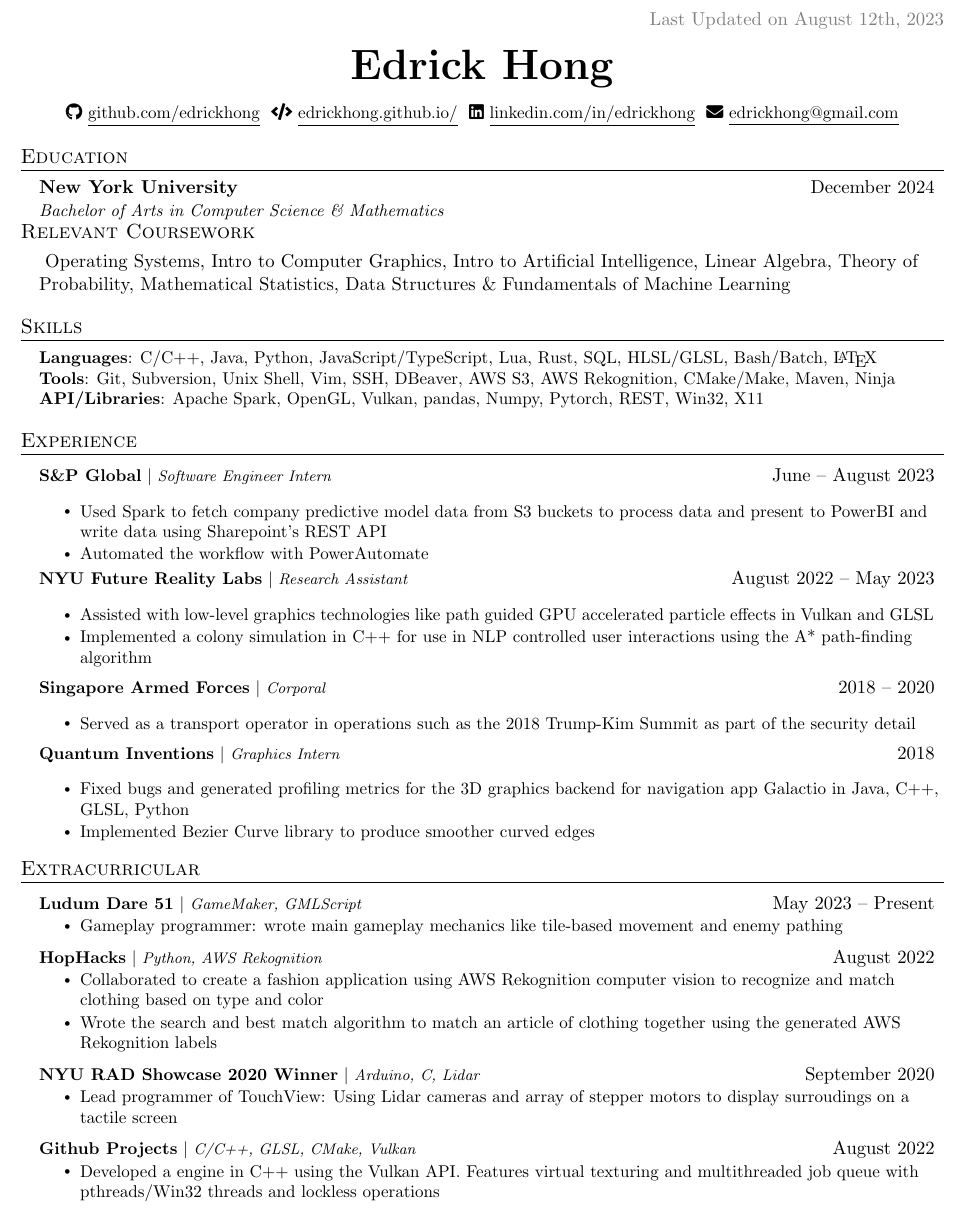
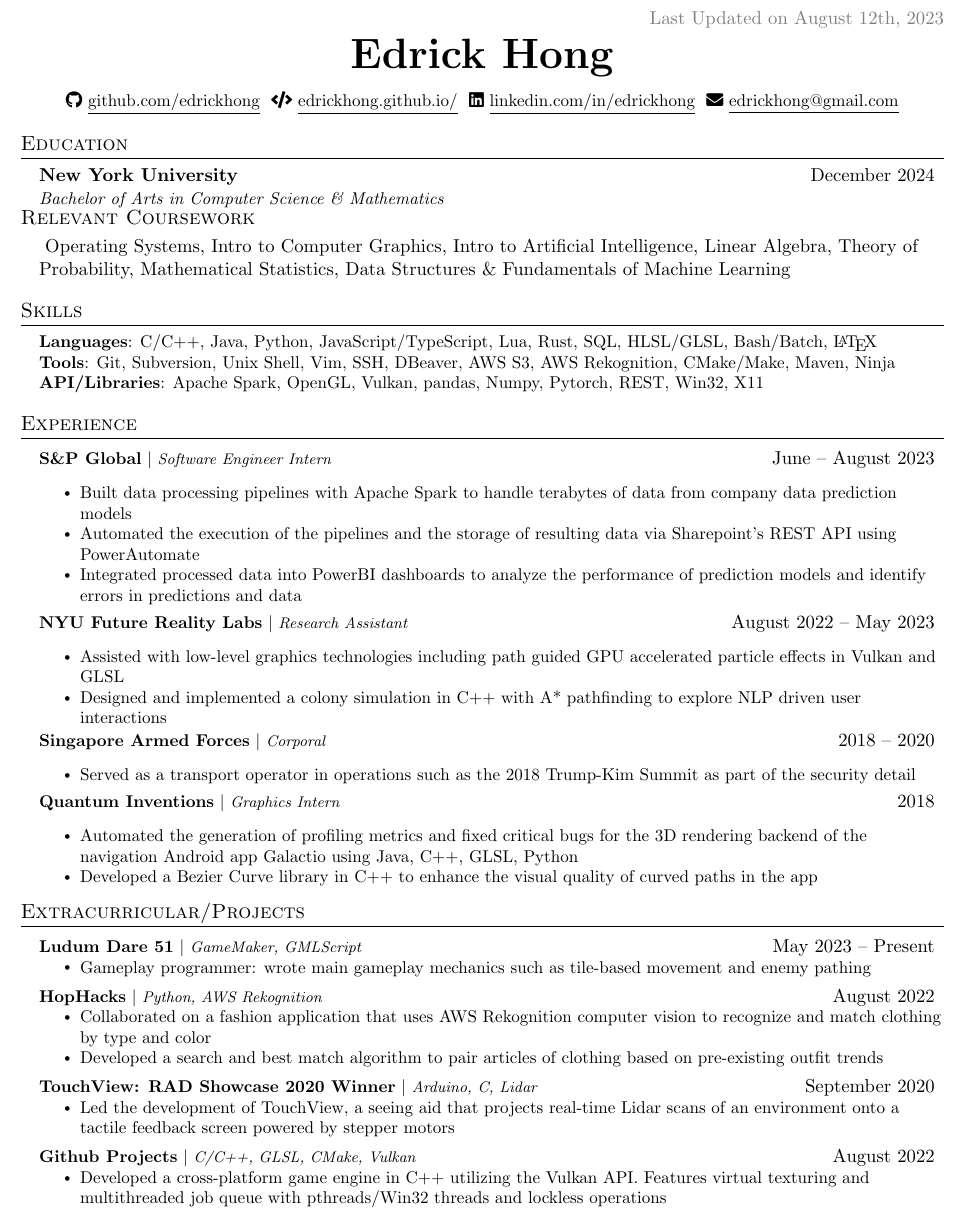
Before and after one commit to edrickhong/resume, a LaTeX document (main.tex): part of the page, cut so that both start at the same text. Compiled offline with pdfLaTeX.

Commit message:
edited resume to be more action oriented

```diff
--- a/main.tex
+++ b/main.tex
@@ -114,10 +114,10 @@
     \faIcon{github}
     \href{https://github.com/edrickhong}{\underline{github.com/edrickhong}} $  $
     \faIcon{code}
-    \href{https://github.com/edrickhong/project_pages/wiki} %TODO: github pages here
+    \href{https://github.com/edrickhong/project_pages/wiki}
     {\underline{edrickhong.github.io/}} $  $
     \faIcon{linkedin}
-    \href{https://www.linkedin.com/in/edrick-hong-966abb244/}{\underline{linkedin.com/in/edrickhong}} $  $ %TODO:
+    \href{https://www.linkedin.com/in/edrick-hong-966abb244/}{\underline{linkedin.com/in/edrickhong}} $  $
     \faIcon{envelope}
     \href{mailto:edrickhong@gmail.com}
     {\underline{edrickhong@gmail.com}}
@@ -158,15 +158,16 @@
         \resumeProjectHeading
           {\textbf{S\&P Global} $|$ \footnotesize\emph{Software Engineer Intern}\vspace{8pt}}{June -- August 2023}
         \resumeItemListStart
-            \resumeItem{Used Spark to fetch company predictive model data from S3 buckets to process data and present to PowerBI and write data using Sharepoint's REST API}
-            \resumeItem{Automated the workflow with PowerAutomate}
+            \resumeItem{Built data processing pipelines with Apache Spark to handle terabytes of data from company data prediction models}
+            \resumeItem{Automated the execution of the pipelines and the storage of resulting data via Sharepoint's REST API using PowerAutomate}
+            \resumeItem{Integrated processed data into PowerBI dashboards to analyze the performance of prediction models and identify errors in predictions and data}
         \resumeItemListEnd
 
         \resumeProjectHeading
           {\textbf{NYU Future Reality Labs}\vspace{8pt} $|$ \footnotesize\emph{Research Assistant}}{August 2022 -- May 2023}
         \resumeItemListStart
-            \resumeItem{Assisted with low-level graphics technologies like path guided GPU accelerated particle effects in Vulkan and GLSL}
-            \resumeItem{Implemented a colony simulation in C++ for use in NLP controlled user interactions using the A* path-finding algorithm}
+            \resumeItem{Assisted with low-level graphics technologies including path guided GPU accelerated particle effects in Vulkan and GLSL}
+	    \resumeItem{Designed and implemented a colony simulation in C++ with A* pathfinding to explore NLP driven user interactions}
         \resumeItemListEnd
 
         \resumeProjectHeading
@@ -178,39 +179,39 @@
         \resumeProjectHeading
           {\textbf{Quantum Inventions} $|$ \footnotesize\emph{Graphics Intern}\vspace{8pt}}{2018}
         \resumeItemListStart
-            \resumeItem{Fixed bugs and generated profiling metrics for the 3D graphics backend for navigation app Galactio in Java, C++, GLSL, Python}
-            \resumeItem{Implemented Bezier Curve library to produce smoother curved edges}
+            \resumeItem{Automated the generation of profiling metrics and fixed critical bugs for the 3D rendering backend of the navigation Android app Galactio using Java, C++, GLSL, Python}
+            \resumeItem{Developed a Bezier Curve library in C++ to enhance the visual quality of curved paths in the app}
         \resumeItemListEnd
 
     \resumeSubHeadingListEnd
 
 % -------------------- PROJECTS --------------------
-\section{Extracurricular}
+\section{Extracurricular/Projects} %TODO: maybe add capstone project etc
     \resumeSubHeadingListStart
 
         \resumeProjectHeading
         {\textbf{\href{https://ldjam.com/events/ludum-dare/51/untitled-cat-game}{Ludum Dare 51}} $|$ \footnotesize\emph{GameMaker, GMLScript}}{May 2023 -- Present}
         \resumeItemListStart
-            \resumeItem{Gameplay programmer: wrote main gameplay mechanics like tile-based movement and enemy pathing}
+            \resumeItem{Gameplay programmer: wrote main gameplay mechanics such as tile-based movement and enemy pathing}
         \resumeItemListEnd
 
         \resumeProjectHeading
         {\textbf{HopHacks} $|$ \footnotesize\emph{Python, AWS Rekognition}}{August 2022}
         \resumeItemListStart
-            \resumeItem{Collaborated to create a fashion application using AWS Rekognition computer vision to recognize and match clothing based on type and color}
-            \resumeItem{Wrote the search and best match algorithm to match an article of clothing together using the generated AWS Rekognition labels}
+            \resumeItem{Collaborated on a fashion application that uses AWS Rekognition computer vision to recognize and match clothing by type and color}
+            \resumeItem{Developed a search and best match algorithm to pair articles of clothing based on pre-existing outfit trends}
         \resumeItemListEnd
 
         \resumeProjectHeading
-        {\textbf{\href{https://engineering.nyu.edu/news/first-year-students-demonstrate-first-out-gate-thinking-during-fall-2020-rad-challenge}{NYU RAD Showcase 2020 Winner}} $|$ \footnotesize\emph{Arduino, C, Lidar}}{September 2020}
+        {\textbf{\href{https://engineering.nyu.edu/news/first-year-students-demonstrate-first-out-gate-thinking-during-fall-2020-rad-challenge}{TouchView: RAD Showcase 2020 Winner}} $|$ \footnotesize\emph{Arduino, C, Lidar}}{September 2020}
         \resumeItemListStart
-            \resumeItem{Lead programmer of TouchView: Using Lidar cameras and array of stepper motors to display surroudings on a tactile screen}
+            \resumeItem{Led the development of TouchView, a seeing aid that projects real-time Lidar scans of an environment onto a tactile feedback screen powered by stepper motors}
         \resumeItemListEnd
 
         \resumeProjectHeading
         {\textbf{\href{https://github.com/edrickhong}{Github Projects}} $|$ \footnotesize\emph{C/C++, GLSL, CMake, Vulkan}}{August 2022}
         \resumeItemListStart
-            \resumeItem{Developed a engine in C++ using the Vulkan API. Features virtual texturing and multithreaded job queue with pthreads/Win32 threads and lockless operations}
+            \resumeItem{Developed a cross-platform game engine in C++ utilizing the Vulkan API. Features virtual texturing and multithreaded job queue with pthreads/Win32 threads and lockless operations}
         \resumeItemListEnd
     \resumeSubHeadingListEnd
 
```
